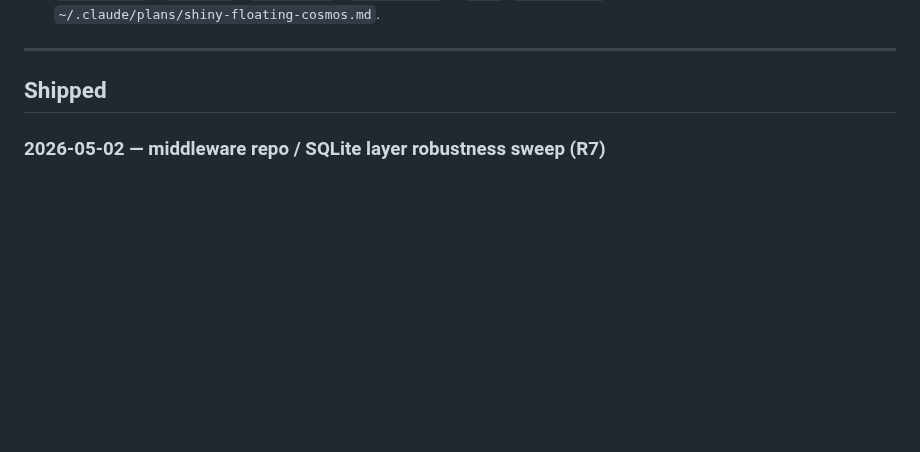
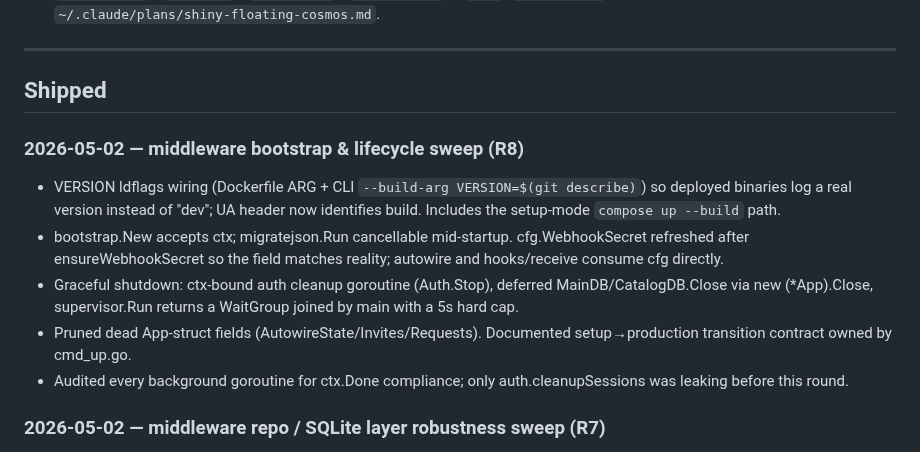
Before and after one commit to peligwen/pelicula, a Markdown page: docs/ROADMAP.md, the part around the change. Drawn GitHub-style; blank space fills up the shorter version.

Commit message:
docs(roadmap): R8 middleware bootstrap & lifecycle sweep
Co-Authored-By: Claude Opus 4.7 <noreply@anthropic.com>

```diff
--- a/docs/ROADMAP.md
+++ b/docs/ROADMAP.md
@@ -20,6 +20,13 @@ _Nothing in active development — v0.1 scope is complete._
 ---
 
 ## Shipped
+
+### 2026-05-02 — middleware bootstrap & lifecycle sweep (R8)
+- VERSION ldflags wiring (Dockerfile ARG + CLI `--build-arg VERSION=$(git describe)`) so deployed binaries log a real version instead of "dev"; UA header now identifies build. Includes the setup-mode `compose up --build` path.
+- bootstrap.New accepts ctx; migratejson.Run cancellable mid-startup. cfg.WebhookSecret refreshed after ensureWebhookSecret so the field matches reality; autowire and hooks/receive consume cfg directly.
+- Graceful shutdown: ctx-bound auth cleanup goroutine (Auth.Stop), deferred MainDB/CatalogDB.Close via new (*App).Close, supervisor.Run returns a WaitGroup joined by main with a 5s hard cap.
+- Pruned dead App-struct fields (AutowireState/Invites/Requests). Documented setup→production transition contract owned by cmd_up.go.
+- Audited every background goroutine for ctx.Done compliance; only auth.cleanupSessions was leaking before this round.
 
 ### 2026-05-02 — middleware repo / SQLite layer robustness sweep (R7)
 - Consolidated SQLite open path into dbutil.Open; deleted dead cmd/pelicula-api/db.go duplicate. New busy_timeout=5000 pragma is defense-in-depth.
```
